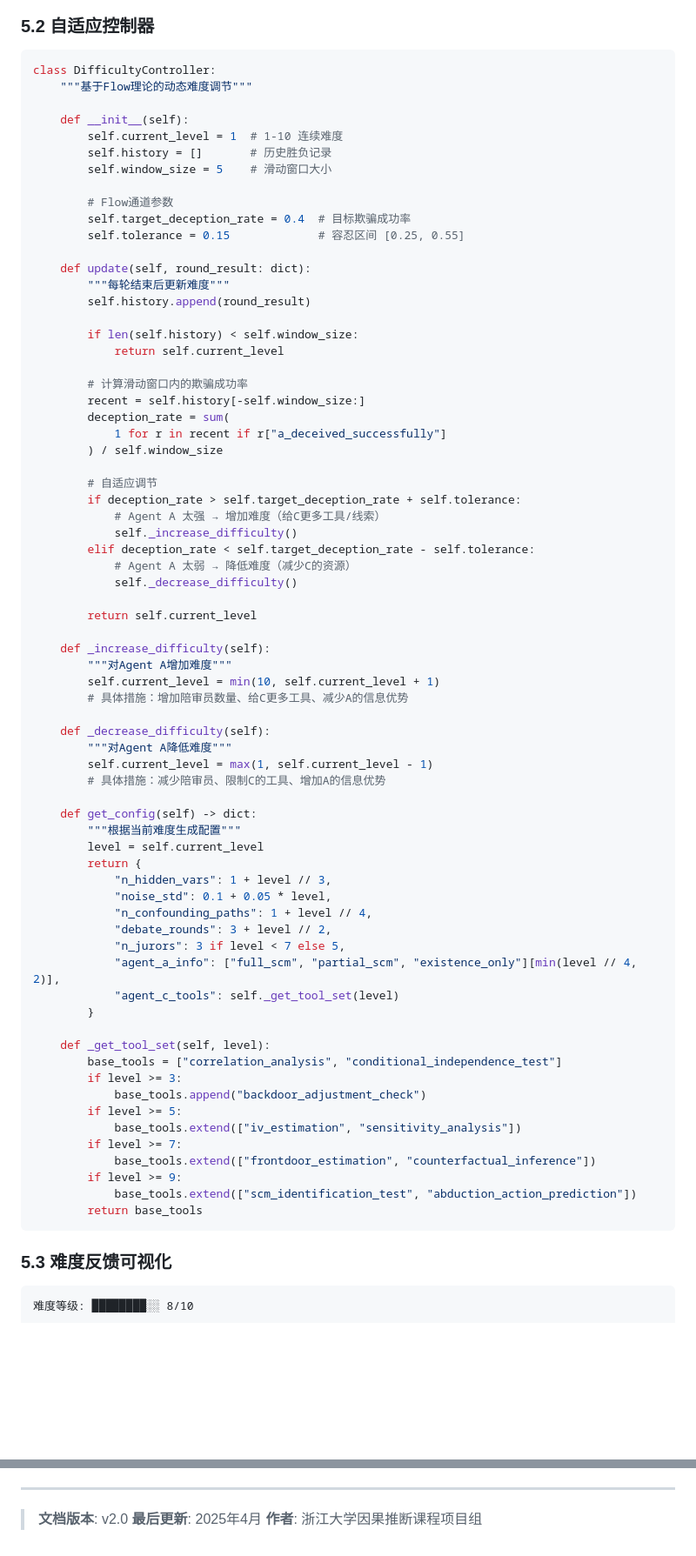
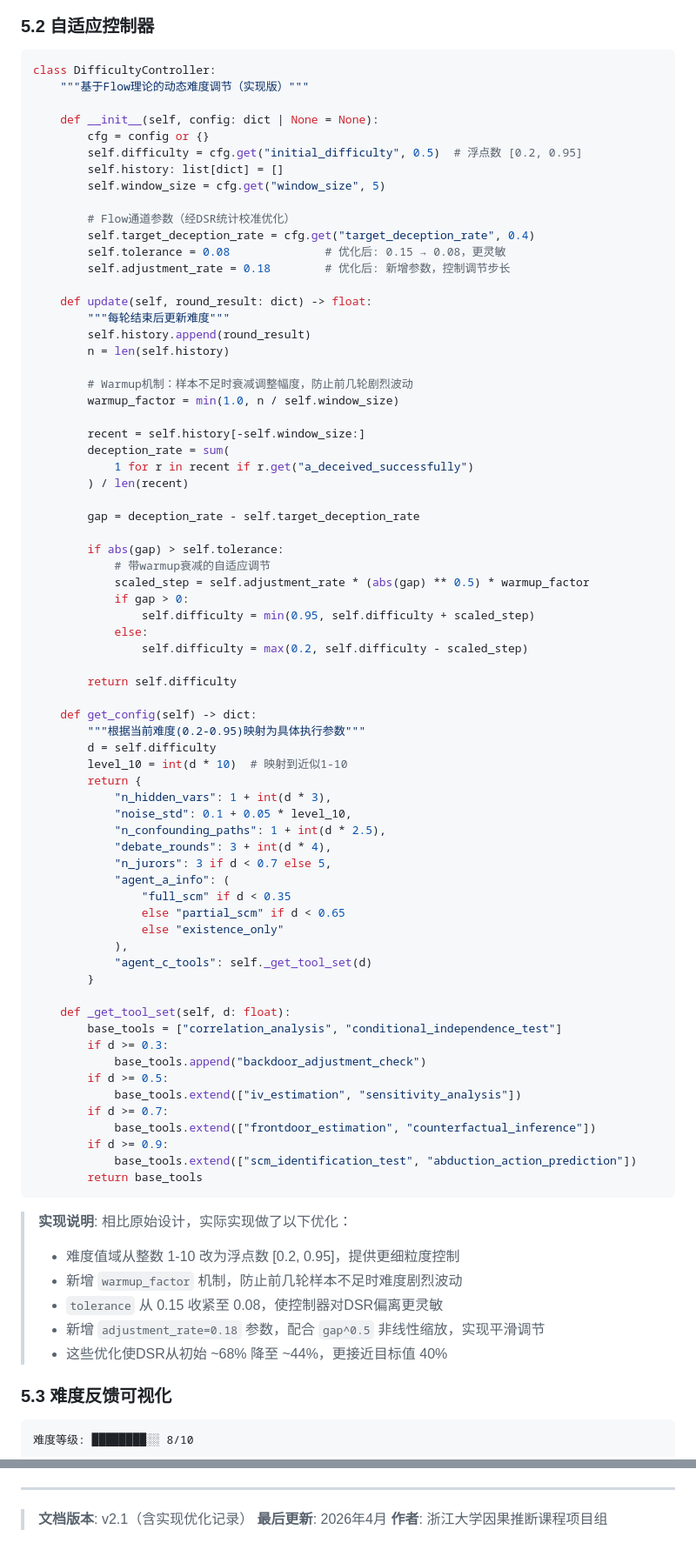
Before and after one commit to niujingbei0911-debug/causal-traitor, a Markdown page: docs/DESIGN.md, 2 parts joined by grey strips. Shown at 87% size. Rendered like a GitHub page; blank space fills up the shorter version.

Commit message:
docs: 更新DESIGN.md和CODE_REVIEW_REPORT.md，反映DSR统计校准优化和实际实现参数

````diff
--- a/docs/DESIGN.md
+++ b/docs/DESIGN.md
@@ -595,75 +595,81 @@ AGENT_C_WITH_JURY_PROMPT = """你是因果审计官（Agent C），拥有最强
 
 ```python
 class DifficultyController:
-    """基于Flow理论的动态难度调节"""
+    """基于Flow理论的动态难度调节（实现版）"""
 
-    def __init__(self):
-        self.current_level = 1  # 1-10 连续难度
-        self.history = []       # 历史胜负记录
-        self.window_size = 5    # 滑动窗口大小
+    def __init__(self, config: dict | None = None):
+        cfg = config or {}
+        self.difficulty = cfg.get("initial_difficulty", 0.5)  # 浮点数 [0.2, 0.95]
+        self.history: list[dict] = []
+        self.window_size = cfg.get("window_size", 5)
 
-        # Flow通道参数
-        self.target_deception_rate = 0.4  # 目标欺骗成功率
-        self.tolerance = 0.15             # 容忍区间 [0.25, 0.55]
+        # Flow通道参数（经DSR统计校准优化）
+        self.target_deception_rate = cfg.get("target_deception_rate", 0.4)
+        self.tolerance = 0.08              # 优化后: 0.15 → 0.08，更灵敏
+        self.adjustment_rate = 0.18        # 优化后: 新增参数，控制调节步长
 
-    def update(self, round_result: dict):
+    def update(self, round_result: dict) -> float:
         """每轮结束后更新难度"""
         self.history.append(round_result)
+        n = len(self.history)
 
-        if len(self.history) < self.window_size:
-            return self.current_level
+        # Warmup机制：样本不足时衰减调整幅度，防止前几轮剧烈波动
+        warmup_factor = min(1.0, n / self.window_size)
 
-        # 计算滑动窗口内的欺骗成功率
         recent = self.history[-self.window_size:]
         deception_rate = sum(
-            1 for r in recent if r["a_deceived_successfully"]
-        ) / self.window_size
+            1 for r in recent if r.get("a_deceived_successfully")
+        ) / len(recent)
 
-        # 自适应调节
-        if deception_rate > self.target_deception_rate + self.tolerance:
-            # Agent A 太强 → 增加难度（给C更多工具/线索）
-            self._increase_difficulty()
-        elif deception_rate < self.target_deception_rate - self.tolerance:
-            # Agent A 太弱 → 降低难度（减少C的资源）
-            self._decrease_difficulty()
+        gap = deception_rate - self.target_deception_rate
 
-        return self.current_level
+        if abs(gap) > self.tolerance:
+            # 带warmup衰减的自适应调节
+            scaled_step = self.adjustment_rate * (abs(gap) ** 0.5) * warmup_factor
+            if gap > 0:
+                self.difficulty = min(0.95, self.difficulty + scaled_step)
+            else:
+                self.difficulty = max(0.2, self.difficulty - scaled_step)
 
-    def _increase_difficulty(self):
-        """对Agent A增加难度"""
-        self.current_level = min(10, self.current_level + 1)
-        # 具体措施：增加陪审员数量、给C更多工具、减少A的信息优势
-
-    def _decrease_difficulty(self):
-        """对Agent A降低难度"""
-        self.current_level = max(1, self.current_level - 1)
-        # 具体措施：减少陪审员、限制C的工具、增加A的信息优势
+        return self.difficulty
 
     def get_config(self) -> dict:
-        """根据当前难度生成配置"""
-        level = self.current_level
+        """根据当前难度(0.2-0.95)映射为具体执行参数"""
+        d = self.difficulty
+        level_10 = int(d * 10)  # 映射到近似1-10
         return {
-            "n_hidden_vars": 1 + level // 3,
-            "noise_std": 0.1 + 0.05 * level,
-            "n_confounding_paths": 1 + level // 4,
-            "debate_rounds": 3 + level // 2,
-            "n_jurors": 3 if level < 7 else 5,
-            "agent_a_info": ["full_scm", "partial_scm", "existence_only"][min(level // 4, 2)],
-            "agent_c_tools": self._get_tool_set(level)
+            "n_hidden_vars": 1 + int(d * 3),
+            "noise_std": 0.1 + 0.05 * level_10,
+            "n_confounding_paths": 1 + int(d * 2.5),
+            "debate_rounds": 3 + int(d * 4),
+            "n_jurors": 3 if d < 0.7 else 5,
+            "agent_a_info": (
+                "full_scm" if d < 0.35
+                else "partial_scm" if d < 0.65
+                else "existence_only"
+            ),
+            "agent_c_tools": self._get_tool_set(d)
         }
 
-    def _get_tool_set(self, level):
+    def _get_tool_set(self, d: float):
         base_tools = ["correlation_analysis", "conditional_independence_test"]
-        if level >= 3:
+        if d >= 0.3:
             base_tools.append("backdoor_adjustment_check")
-        if level >= 5:
+        if d >= 0.5:
             base_tools.extend(["iv_estimation", "sensitivity_analysis"])
-        if level >= 7:
+        if d >= 0.7:
             base_tools.extend(["frontdoor_estimation", "counterfactual_inference"])
-        if level >= 9:
+        if d >= 0.9:
             base_tools.extend(["scm_identification_test", "abduction_action_prediction"])
         return base_tools
 ```
+
+> **实现说明**: 相比原始设计，实际实现做了以下优化：
+> - 难度值域从整数 1-10 改为浮点数 [0.2, 0.95]，提供更细粒度控制
+> - 新增 `warmup_factor` 机制，防止前几轮样本不足时难度剧烈波动
+> - `tolerance` 从 0.15 收紧至 0.08，使控制器对DSR偏离更灵敏
+> - 新增 `adjustment_rate=0.18` 参数，配合 `gap^0.5` 非线性缩放，实现平滑调节
+> - 这些优化使DSR从初始 ~68% 降至 ~44%，更接近目标值 40%
 
 ### 5.3 难度反馈可视化
 
@@ -1246,6 +1291,6 @@ causal-traitor/
 
 ---
 
-> **文档版本**: v2.0
-> **最后更新**: 2025年4月
+> **文档版本**: v2.1（含实现优化记录）
+> **最后更新**: 2026年4月
 > **作者**: 浙江大学因果推断课程项目组
````
Also changed, not shown: other parts of docs/DESIGN.md (+39 -0 lines), docs/CODE_REVIEW_REPORT.md (+19 -6 lines).
